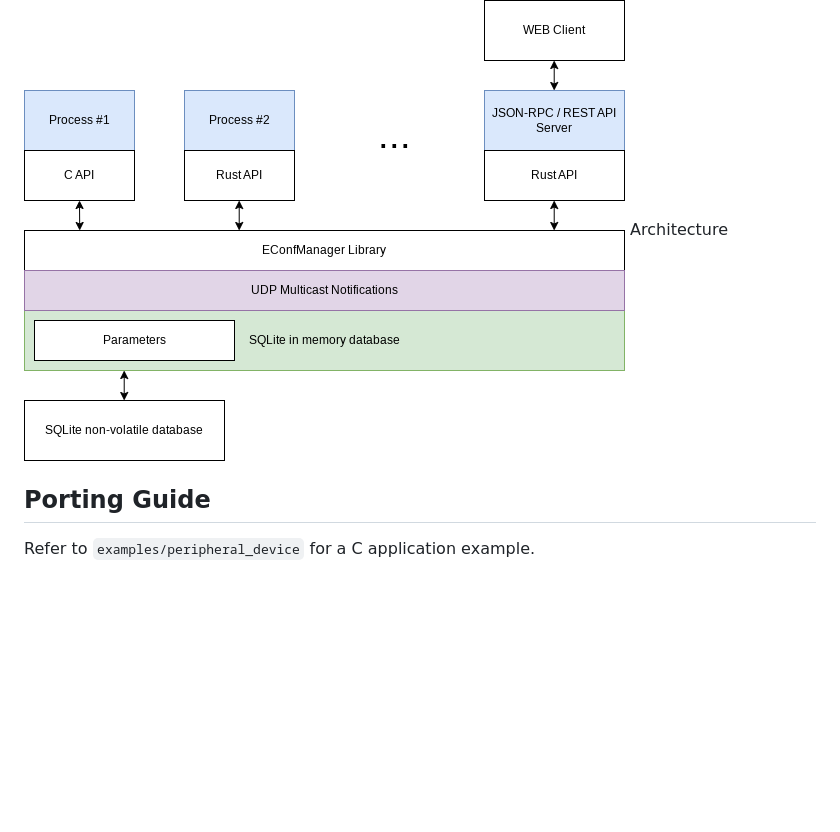
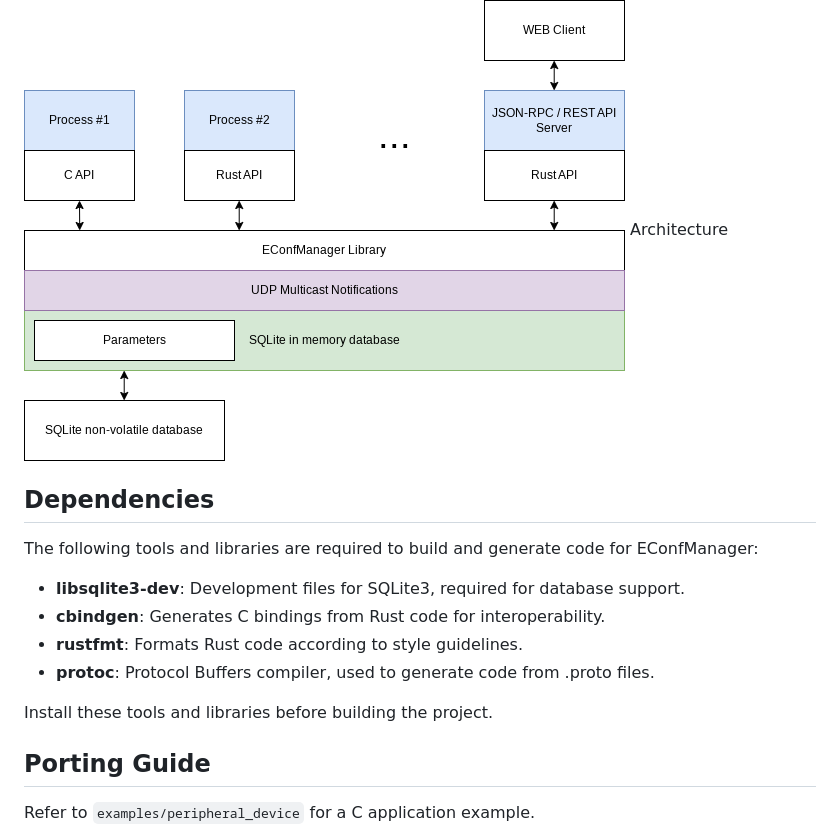
Before and after one commit to StanKarpikov/econfmanager, a Markdown page: README.md, the part around the change. Rendered like a GitHub page; blank space fills up the shorter version.

Commit message:
Add information about dependencies

```diff
--- a/README.md
+++ b/README.md
@@ -15,6 +15,17 @@ Features:
 
 ![alt text](docs/diagram.drawio.png)
 Architecture
+
+## Dependencies
+
+The following tools and libraries are required to build and generate code for EConfManager:
+
+- **libsqlite3-dev**: Development files for SQLite3, required for database support.
+- **cbindgen**: Generates C bindings from Rust code for interoperability.
+- **rustfmt**: Formats Rust code according to style guidelines.
+- **protoc**: Protocol Buffers compiler, used to generate code from .proto files.
+
+Install these tools and libraries before building the project.
 
 ## Porting Guide
 
```
